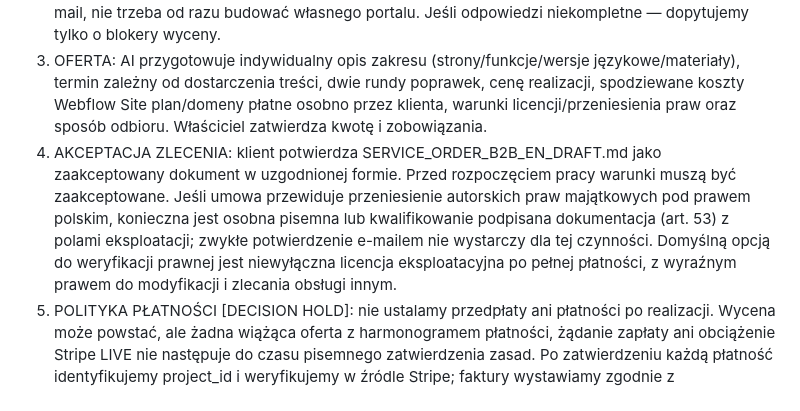
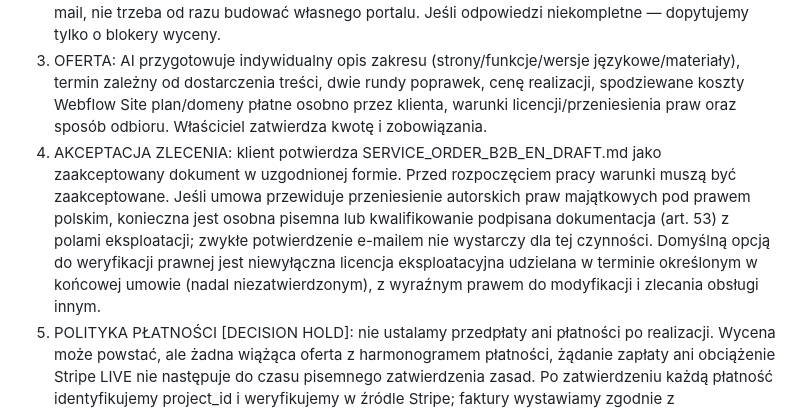
Before and after one commit to reflectme-source/forgeframe-labs-site, a Markdown page: ops/websites/CLIENT_JOURNEY_CANONICAL_PL.md, the part around the change. GitHub-like rendering.

Commit message:
docs(websites): remove implicit IP release date until billing decision

```diff
--- a/ops/websites/CLIENT_JOURNEY_CANONICAL_PL.md
+++ b/ops/websites/CLIENT_JOURNEY_CANONICAL_PL.md
@@ -16,7 +16,7 @@ Wdrożenie tej procedury wymaga testu transferu, CMS na koncie odbiorcy, DNS i o
 1. ZAPYTANIE: potencjalny klient odpowiada na e-mail lub formularz. AI rozpoznaje typ firmy i prawdopodobny zakres. Żadne zobowiązanie ani automatyczna masowa wysyłka.
 2. MINI-BRIEF: wysyłamy 8 pytań z CLIENT_BRIEF_SHORT_EN.md. Można wkleić bezpośrednio w e-mail, nie trzeba od razu budować własnego portalu. Jeśli odpowiedzi niekompletne — dopytujemy tylko o blokery wyceny.
 3. OFERTA: AI przygotowuje indywidualny opis zakresu (strony/funkcje/wersje językowe/materiały), termin zależny od dostarczenia treści, dwie rundy poprawek, cenę realizacji, spodziewane koszty Webflow Site plan/domeny płatne osobno przez klienta, warunki licencji/przeniesienia praw oraz sposób odbioru. Właściciel zatwierdza kwotę i zobowiązania.
-4. AKCEPTACJA ZLECENIA: klient potwierdza SERVICE_ORDER_B2B_EN_DRAFT.md jako zaakceptowany dokument w uzgodnionej formie. Przed rozpoczęciem pracy warunki muszą być zaakceptowane. Jeśli umowa przewiduje przeniesienie autorskich praw majątkowych pod prawem polskim, konieczna jest osobna pisemna lub kwalifikowanie podpisana dokumentacja (art. 53) z polami eksploatacji; zwykłe potwierdzenie e-mailem nie wystarczy dla tej czynności. Domyślną opcją do weryfikacji prawnej jest niewyłączna licencja eksploatacyjna po pełnej płatności, z wyraźnym prawem do modyfikacji i zlecania obsługi innym.
+4. AKCEPTACJA ZLECENIA: klient potwierdza SERVICE_ORDER_B2B_EN_DRAFT.md jako zaakceptowany dokument w uzgodnionej formie. Przed rozpoczęciem pracy warunki muszą być zaakceptowane. Jeśli umowa przewiduje przeniesienie autorskich praw majątkowych pod prawem polskim, konieczna jest osobna pisemna lub kwalifikowanie podpisana dokumentacja (art. 53) z polami eksploatacji; zwykłe potwierdzenie e-mailem nie wystarczy dla tej czynności. Domyślną opcją do weryfikacji prawnej jest niewyłączna licencja eksploatacyjna udzielana w terminie określonym w końcowej umowie (nadal niezatwierdzonym), z wyraźnym prawem do modyfikacji i zlecania obsługi innym.
 5. POLITYKA PŁATNOŚCI [DECISION HOLD]: nie ustalamy przedpłaty ani płatności po realizacji. Wycena może powstać, ale żadna wiążąca oferta z harmonogramem płatności, żądanie zapłaty ani obciążenie Stripe LIVE nie następuje do czasu pisemnego zatwierdzenia zasad. Po zatwierdzeniu każdą płatność identyfikujemy project_id i weryfikujemy w źródle Stripe; faktury wystawiamy zgodnie z obowiązującymi przepisami, niezależnie od automatycznego e-maila Stripe.
 6. PRODUKCJA: AI tworzy projekt w agencyjnym Workspace (bez aktywowania płatnego Site plan przed transferem, jeśli Workspace Starter), wypełnia go informacjami zatwierdzonymi przez klienta, konfiguruje edytowalne teksty/zdjęcia, CMS gdy potrzebny, buduje staging. Wewnętrzna kontrola designu i jakości obowiązkowa. Projekt nie zawiera niezweryfikowanych referencji, ocen, cen ani cudzych zdjęć bez licencji.
 7. PODGLĄD: wysyłamy klientowi link staging (nie uznajemy publicznego .webflow.io za prywatny), klient zgłasza uwagi w jednej wiadomości. Dwie rundy poprawek dotyczą ustalonego zakresu. Nowe funkcjonalności — nowa wycena i akceptacja.
```
